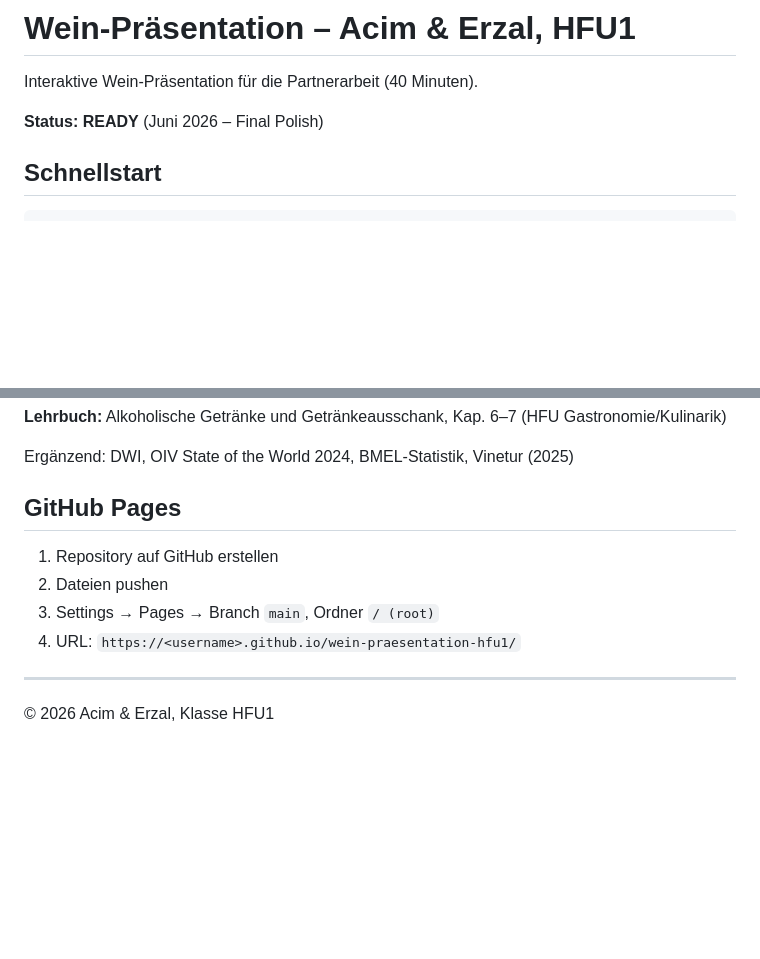
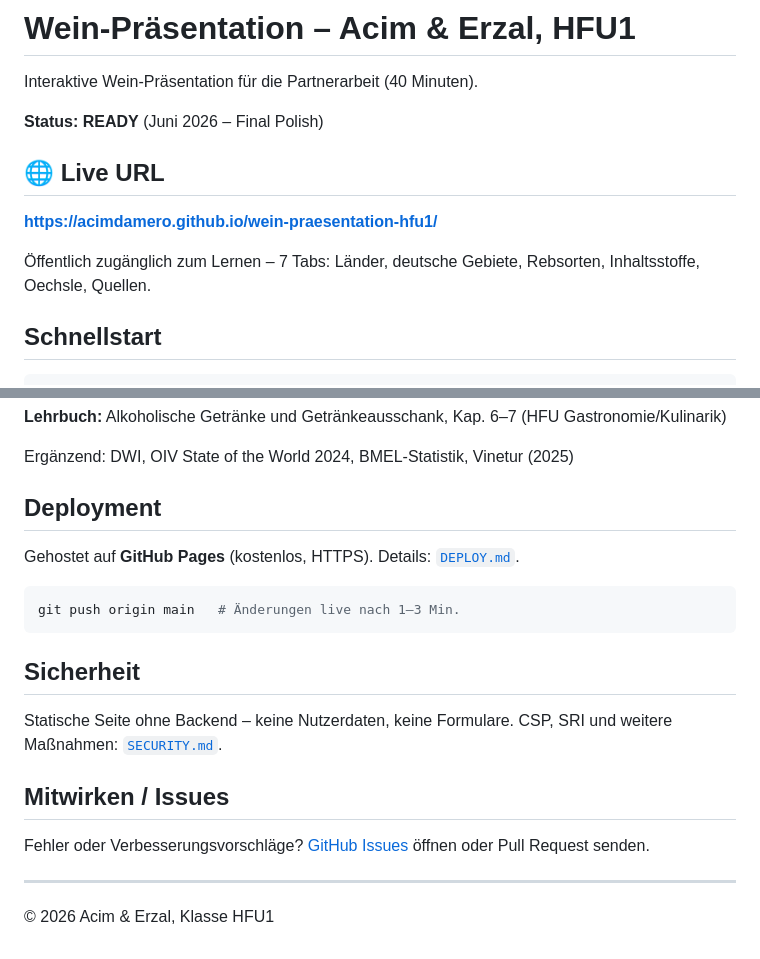
Before and after one commit to Acimdamero/wein-praesentation-hfu1, a Markdown page: README.md, 2 parts joined by grey strips. Drawn GitHub-style; blank space fills up the shorter version.

Commit message:
Add deployment docs and live URL for GitHub Pages.
Co-authored-by: Cursor <cursoragent@cursor.com>

````diff
--- a/README.md
+++ b/README.md
@@ -3,6 +3,12 @@
 Interaktive Wein-Präsentation für die Partnerarbeit (40 Minuten).
 
 **Status: READY** (Juni 2026 – Final Polish)
+
+## 🌐 Live URL
+
+**https://acimdamero.github.io/wein-praesentation-hfu1/**
+
+Öffentlich zugänglich zum Lernen – 7 Tabs: Länder, deutsche Gebiete, Rebsorten, Inhaltsstoffe, Oechsle, Quellen.
 
 ## Schnellstart
 
@@ -82,12 +88,21 @@ Echte Weinflaschen-Fotos mit Markennamen:
 
 Ergänzend: DWI, OIV State of the World 2024, BMEL-Statistik, Vinetur (2025)
 
-## GitHub Pages
+## Deployment
 
-1. Repository auf GitHub erstellen
-2. Dateien pushen
-3. Settings → Pages → Branch `main`, Ordner `/ (root)`
-4. URL: `https://<username>.github.io/wein-praesentation-hfu1/`
+Gehostet auf **GitHub Pages** (kostenlos, HTTPS). Details: [`DEPLOY.md`](DEPLOY.md).
+
+```bash
+git push origin main   # Änderungen live nach 1–3 Min.
+```
+
+## Sicherheit
+
+Statische Seite ohne Backend – keine Nutzerdaten, keine Formulare. CSP, SRI und weitere Maßnahmen: [`SECURITY.md`](SECURITY.md).
+
+## Mitwirken / Issues
+
+Fehler oder Verbesserungsvorschläge? [GitHub Issues](https://github.com/Acimdamero/wein-praesentation-hfu1/issues) öffnen oder Pull Request senden.
 
 ---
 
````
Also changed, not shown: DEPLOY.md (added, +88 -0 lines).
